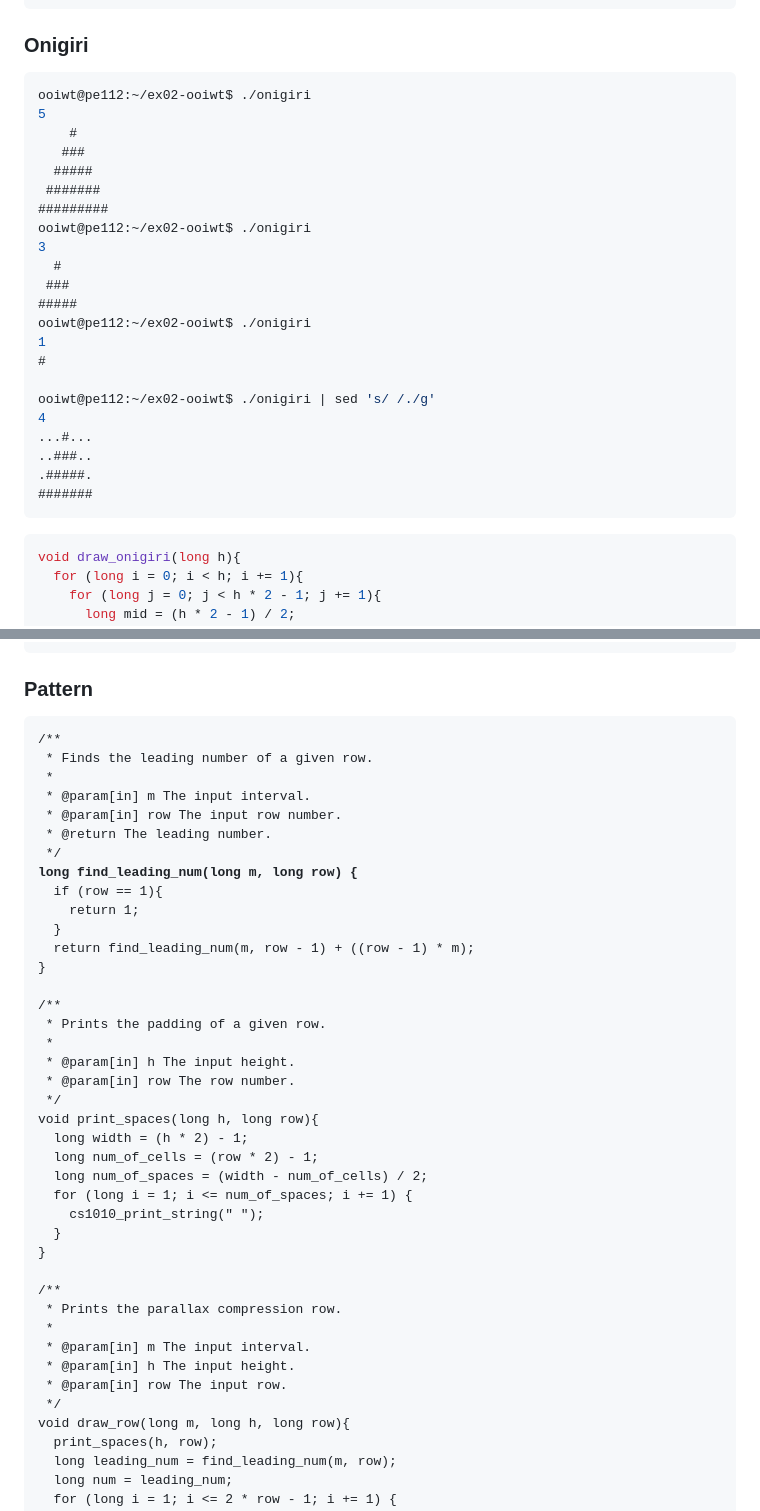
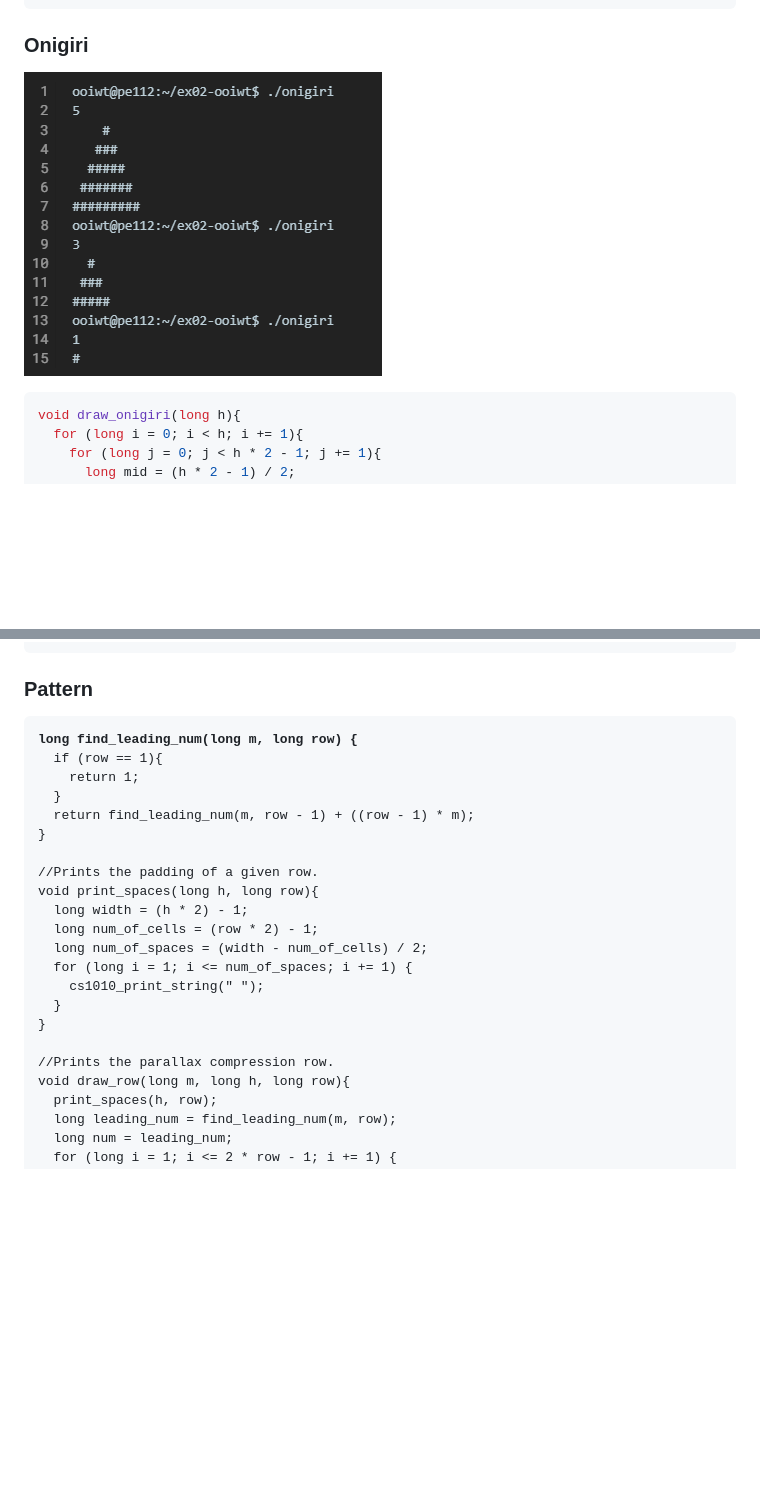
Before and after one commit to n000b3r/CS1010_Notes, a Markdown page: pe-cheatsheet.md, 2 parts joined by grey strips. Drawn GitHub-style; pictures changed too: .gitbook/assets/image (15).png (added); blank space fills up the shorter version.

````diff
--- a/pe-cheatsheet.md
+++ b/pe-cheatsheet.md
@@ -151,30 +151,7 @@ long binary_to_decimal(long binary){
 
 ### Onigiri
 
-```c
-ooiwt@pe112:~/ex02-ooiwt$ ./onigiri
-5
-    #
-   ###
-  #####
- #######
-#########
-ooiwt@pe112:~/ex02-ooiwt$ ./onigiri
-3
-  #
- ###
-#####
-ooiwt@pe112:~/ex02-ooiwt$ ./onigiri
-1
-#
-
-ooiwt@pe112:~/ex02-ooiwt$ ./onigiri | sed 's/ /./g'
-4
-...#...
-..###..
-.#####.
-#######
-```
+![](<.gitbook/assets/image (15).png>)
 
 ```c
 void draw_onigiri(long h){
@@ -621,26 +546,14 @@ int main()
 
 ### Pattern
 
-<pre class="language-c"><code class="lang-c">/**
- * Finds the leading number of a given row.
- *
- * @param[in] m The input interval.
- * @param[in] row The input row number.
- * @return The leading number.
- */
-<strong>long find_leading_num(long m, long row) {
+<pre class="language-c"><code class="lang-c"><strong>long find_leading_num(long m, long row) {
 </strong>  if (row == 1){
     return 1;
   }
   return find_leading_num(m, row - 1) + ((row - 1) * m);
 }
 
-/**
- * Prints the padding of a given row.
- *
- * @param[in] h The input height.
- * @param[in] row The row number.
- */
+//Prints the padding of a given row.
 void print_spaces(long h, long row){
   long width = (h * 2) - 1;
   long num_of_cells = (row * 2) - 1;
@@ -650,13 +563,7 @@ void print_spaces(long h, long row){
   }
 }
 
-/**
- * Prints the parallax compression row.
- *
- * @param[in] m The input interval.
- * @param[in] h The input height.
- * @param[in] row The input row.
- */
+//Prints the parallax compression row.
 void draw_row(long m, long h, long row){
   print_spaces(h, row);
   long leading_num = find_leading_num(m, row);
````
Also changed, not shown: other parts of pe-cheatsheet.md (+3 -60 lines), .gitbook/assets/image (16).png (added), .gitbook/assets/image (17).png (added).
